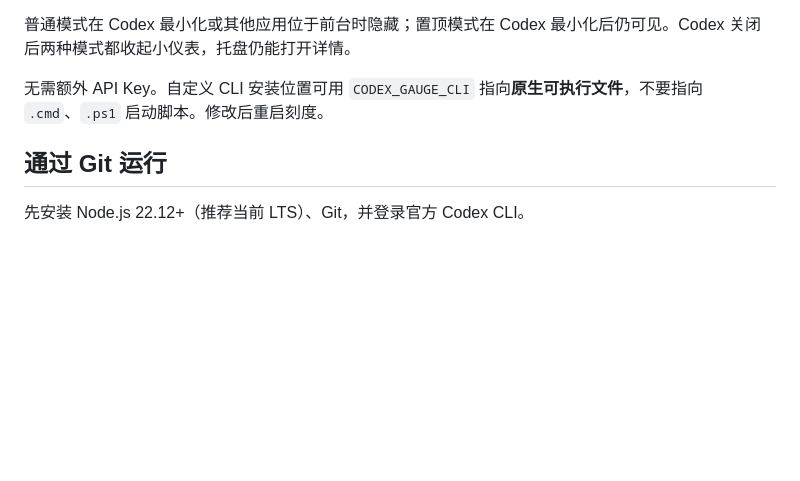
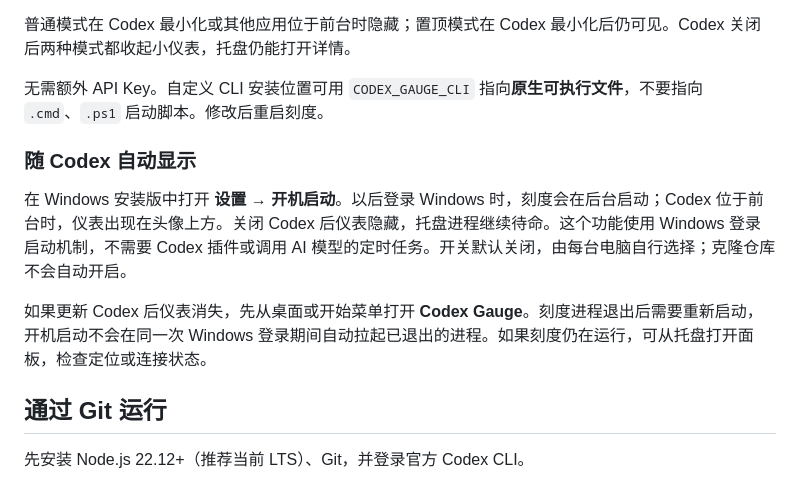
Before and after one commit to Akenaiai/codex-gauge, a Markdown page: README.zh-CN.md, the part around the change. Drawn GitHub-style; blank space fills up the shorter version.

```diff
--- a/README.zh-CN.md
+++ b/README.zh-CN.md
@@ -27,6 +27,12 @@
 普通模式在 Codex 最小化或其他应用位于前台时隐藏；置顶模式在 Codex 最小化后仍可见。Codex 关闭后两种模式都收起小仪表，托盘仍能打开详情。
 
 无需额外 API Key。自定义 CLI 安装位置可用 `CODEX_GAUGE_CLI` 指向**原生可执行文件**，不要指向 `.cmd`、`.ps1` 启动脚本。修改后重启刻度。
+
+### 随 Codex 自动显示
+
+在 Windows 安装版中打开 **设置 → 开机启动**。以后登录 Windows 时，刻度会在后台启动；Codex 位于前台时，仪表出现在头像上方。关闭 Codex 后仪表隐藏，托盘进程继续待命。这个功能使用 Windows 登录启动机制，不需要 Codex 插件或调用 AI 模型的定时任务。开关默认关闭，由每台电脑自行选择；克隆仓库不会自动开启。
+
+如果更新 Codex 后仪表消失，先从桌面或开始菜单打开 **Codex Gauge**。刻度进程退出后需要重新启动，开机启动不会在同一次 Windows 登录期间自动拉起已退出的进程。如果刻度仍在运行，可从托盘打开面板，检查定位或连接状态。
 
 ## 通过 Git 运行
 
```
Also changed, not shown: README.md (+6 -0 lines), docs/VERIFICATION.md (+3 -1 lines).
